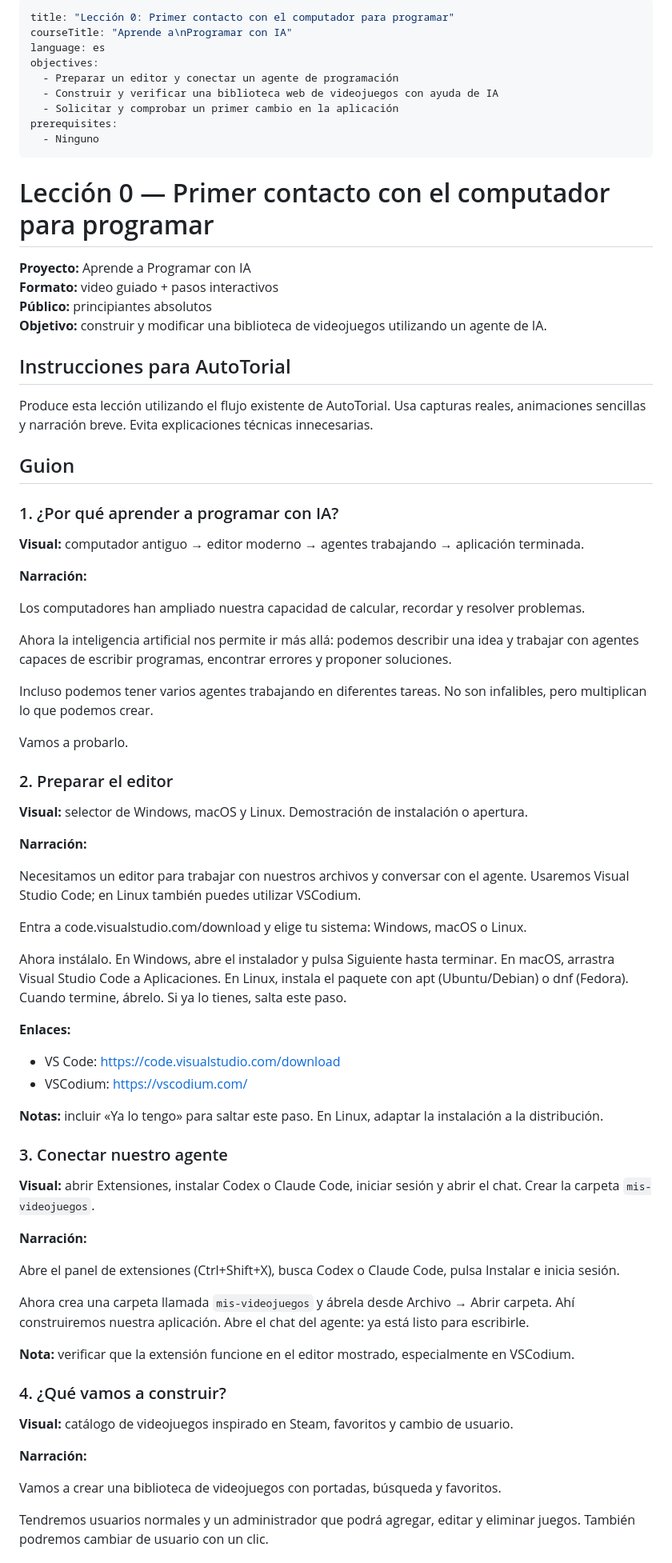
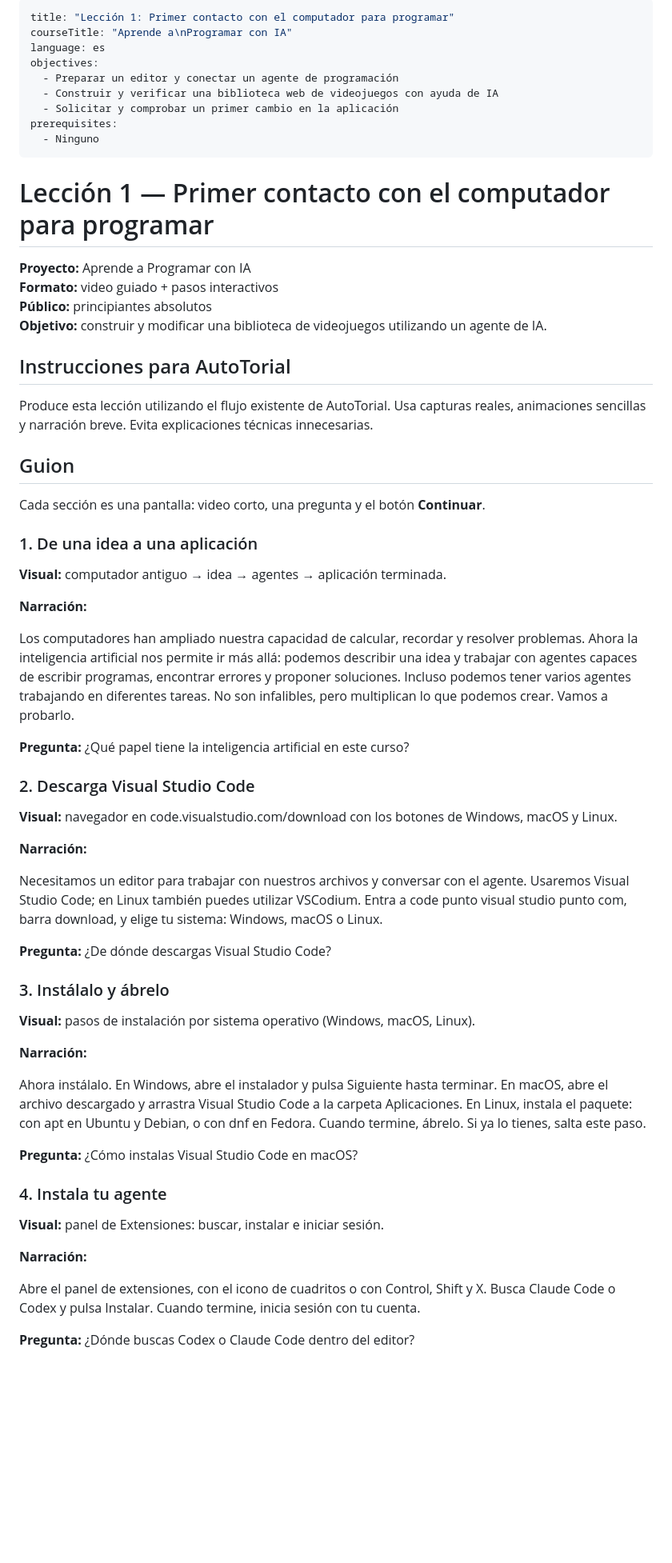
Before and after one commit to TheScienceOfCode/Programar-con-IA, a Markdown page: lessons/session-1/INDEX.md, the part around one of its changes. Shown at 80% size. GitHub-like rendering; blank space fills up the shorter version.

```diff
--- a/lessons/session-1/INDEX.md
+++ b/lessons/session-1/INDEX.md
@@ -1,5 +1,5 @@
 ---
-title: "Lección 0: Primer contacto con el computador para programar"
+title: "Lección 1: Primer contacto con el computador para programar"
 courseTitle: "Aprende a\nProgramar con IA"
 language: es
 objectives:
@@ -10,7 +10,7 @@ prerequisites:
   - Ninguno
 ---
 
-# Lección 0 — Primer contacto con el computador para programar
+# Lección 1 — Primer contacto con el computador para programar
 
 **Proyecto:** Aprende a Programar con IA
 **Formato:** video guiado + pasos interactivos
@@ -23,57 +23,45 @@ Produce esta lección utilizando el flujo existente de AutoTorial. Usa capturas
 
 ## Guion
 
-### 1. ¿Por qué aprender a programar con IA?
+Cada sección es una pantalla: video corto, una pregunta y el botón **Continuar**.
 
-**Visual:** computador antiguo → editor moderno → agentes trabajando → aplicación terminada.
+### 1. De una idea a una aplicación
+
+**Visual:** computador antiguo → idea → agentes → aplicación terminada.
 
 **Narración:**
 
-Los computadores han ampliado nuestra capacidad de calcular, recordar y resolver problemas.
+Los computadores han ampliado nuestra capacidad de calcular, recordar y resolver problemas. Ahora la inteligencia artificial nos permite ir más allá: podemos describir una idea y trabajar con agentes capaces de escribir programas, encontrar errores y proponer soluciones. Incluso podemos tener varios agentes trabajando en diferentes tareas. No son infalibles, pero multiplican lo que podemos crear. Vamos a probarlo.
 
-Ahora la inteligencia artificial nos permite ir más allá: podemos describir una idea y trabajar con agentes capaces de escribir programas, encontrar errores y proponer soluciones.
+**Pregunta:** ¿Qué papel tiene la inteligencia artificial en este curso?
 
-Incluso podemos tener varios agentes trabajando en diferentes tareas. No son infalibles, pero multiplican lo que podemos crear.
+### 2. Descarga Visual Studio Code
 
-Vamos a probarlo.
-
-### 2. Preparar el editor
-
-**Visual:** selector de Windows, macOS y Linux. Demostración de instalación o apertura.
+**Visual:** navegador en code.visualstudio.com/download con los botones de Windows, macOS y Linux.
 
 **Narración:**
 
-Necesitamos un editor para trabajar con nuestros archivos y conversar con el agente. Usaremos Visual Studio Code; en Linux también puedes utilizar VSCodium.
+Necesitamos un editor para trabajar con nuestros archivos y conversar con el agente. Usaremos Visual Studio Code; en Linux también puedes utilizar VSCodium. Entra a code punto visual studio punto com, barra download, y elige tu sistema: Windows, macOS o Linux.
 
-Entra a code.visualstudio.com/download y elige tu sistema: Windows, macOS o Linux.
+**Pregunta:** ¿De dónde descargas Visual Studio Code?
 
-Ahora instálalo. En Windows, abre el instalador y pulsa Siguiente hasta terminar. En macOS, arrastra Visual Studio Code a Aplicaciones. En Linux, instala el paquete con apt (Ubuntu/Debian) o dnf (Fedora). Cuando termine, ábrelo. Si ya lo tienes, salta este paso.
+### 3. Instálalo y ábrelo
 
-**Enlaces:**
-- VS Code: https://code.visualstudio.com/download
-- VSCodium: https://vscodium.com/
-
-**Notas:** incluir «Ya lo tengo» para saltar este paso. En Linux, adaptar la instalación a la distribución.
-
-### 3. Conectar nuestro agente
-
-**Visual:** abrir Extensiones, instalar Codex o Claude Code, iniciar sesión y abrir el chat. Crear la carpeta `mis-videojuegos`.
+**Visual:** pasos de instalación por sistema operativo (Windows, macOS, Linux).
 
 **Narración:**
 
-Abre el panel de extensiones (Ctrl+Shift+X), busca Codex o Claude Code, pulsa Instalar e inicia sesión.
+Ahora instálalo. En Windows, abre el instalador y pulsa Siguiente hasta terminar. En macOS, abre el archivo descargado y arrastra Visual Studio Code a la carpeta Aplicaciones. En Linux, instala el paquete: con apt en Ubuntu y Debian, o con dnf en Fedora. Cuando termine, ábrelo. Si ya lo tienes, salta este paso.
 
-Ahora crea una carpeta llamada `mis-videojuegos` y ábrela desde Archivo → Abrir carpeta. Ahí construiremos nuestra aplicación. Abre el chat del agente: ya está listo para escribirle.
+**Pregunta:** ¿Cómo instalas Visual Studio Code en macOS?
 
-**Nota:** verificar que la extensión funcione en el editor mostrado, especialmente en VSCodium.
+### 4. Instala tu agente
 
-### 4. ¿Qué vamos a construir?
-
-**Visual:** catálogo de videojuegos inspirado en Steam, favoritos y cambio de usuario.
+**Visual:** panel de Extensiones: buscar, instalar e iniciar sesión.
 
 **Narración:**
 
-Vamos a crear una biblioteca de videojuegos con portadas, búsqueda y favoritos.
+Abre el panel de extensiones, con el icono de cuadritos o con Control, Shift y X. Busca Claude Code o Codex y pulsa Instalar. Cuando termine, inicia sesión con tu cuenta.
 
-Tendremos usuarios normales y un administrador que podrá agregar, editar y eliminar juegos. También podremos cambiar de usuario con un clic.
+**Pregunta:** ¿Dónde buscas Codex o Claude Code dentro del editor?
 
```
Also changed, not shown: other parts of lessons/session-1/INDEX.md (+95 -42 lines).
